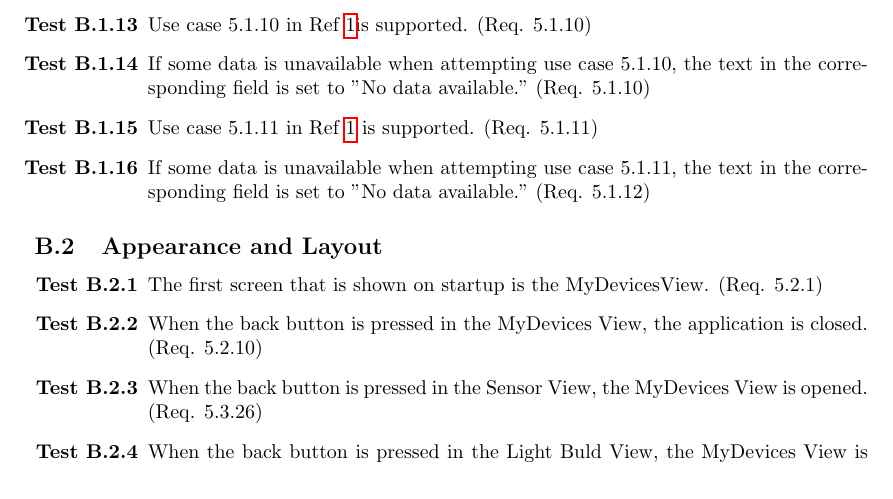
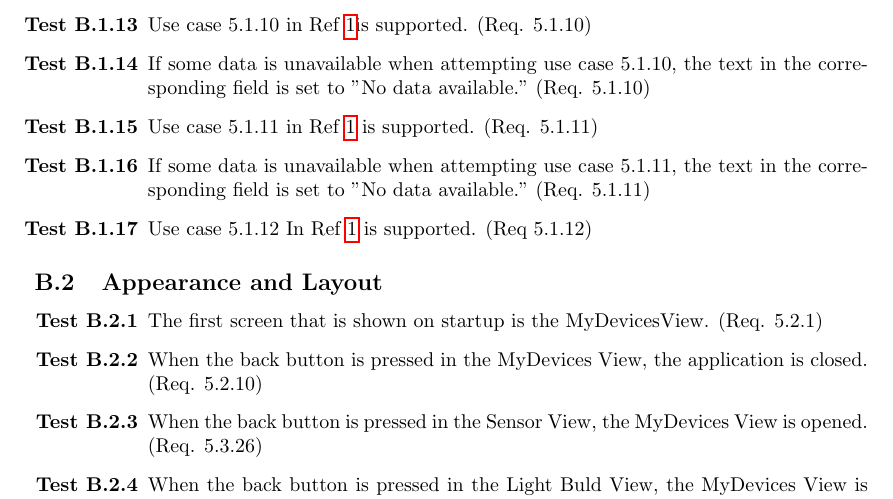
Before and after one commit to ockka/ETSN05-Group2, a LaTeX document (docs/SVVS_vers01.tex): part of page 8 of 10, cut so that both start at the same text. Compiled offline with pdfLaTeX.

Commit message:
PUSS154213 v0.1: Added test B.1.17 to cover Req 5.1.12

```diff
--- a/docs/SVVS_vers01.tex
+++ b/docs/SVVS_vers01.tex
@@ -274,7 +274,9 @@ This is appendix B where we list all system test specifications.
 	\item If some data is unavailable when attempting use case 5.1.10, the text in the corresponding field is set to "No data available." (Req. 5.1.10)
 
 	\item Use case 5.1.11 in Ref \ref{refdocs:srs} is supported. (Req. 5.1.11)
-	\item If some data is unavailable when attempting use case 5.1.11, the text in the corresponding field is set to "No data available." (Req. 5.1.12)
+	\item If some data is unavailable when attempting use case 5.1.11, the text in the corresponding field is set to "No data available." (Req. 5.1.11)
+
+	\item Use case 5.1.12 In Ref \ref{refdocs:srs} is supported. (Req 5.1.12)
 \end{testlist}
 
 \subsection{Appearance and Layout}
```
